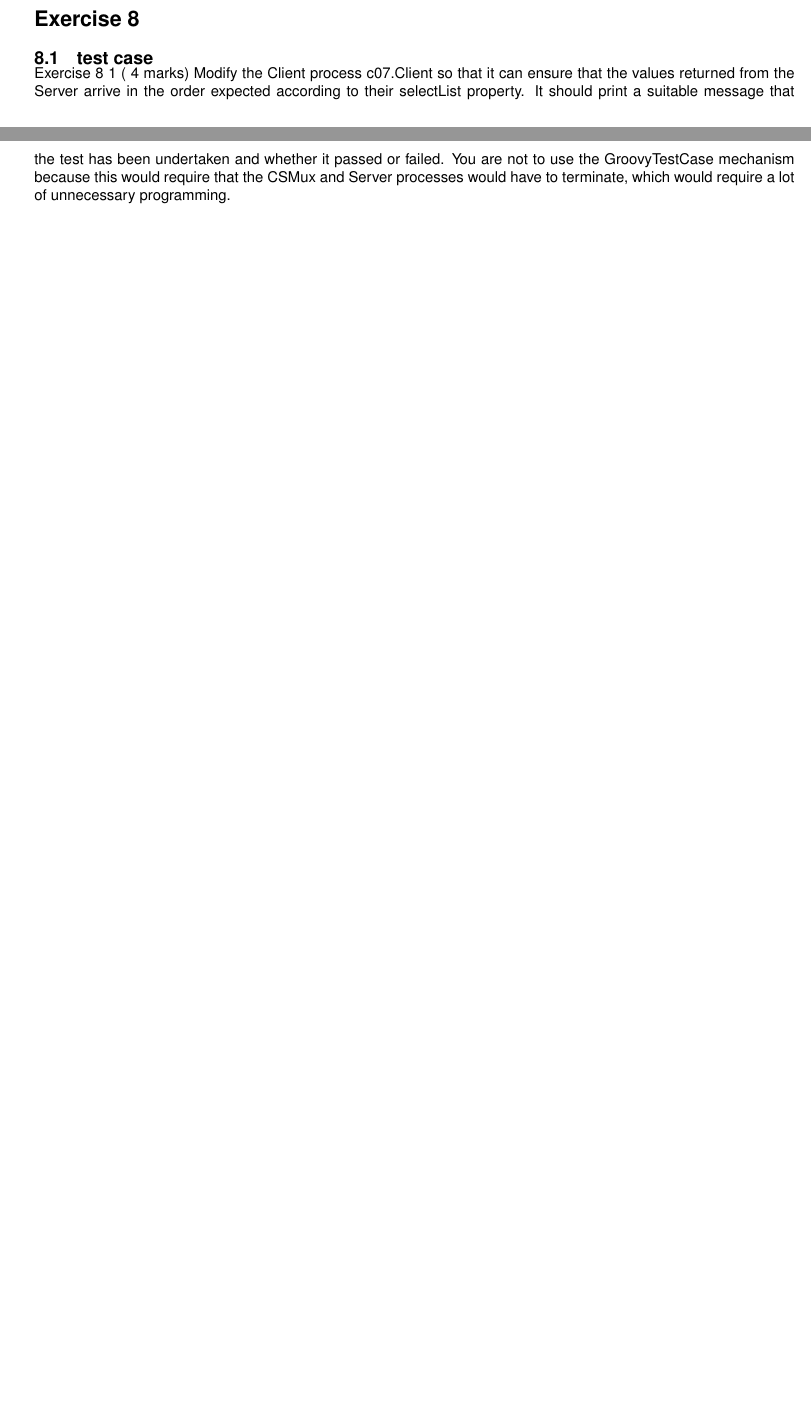
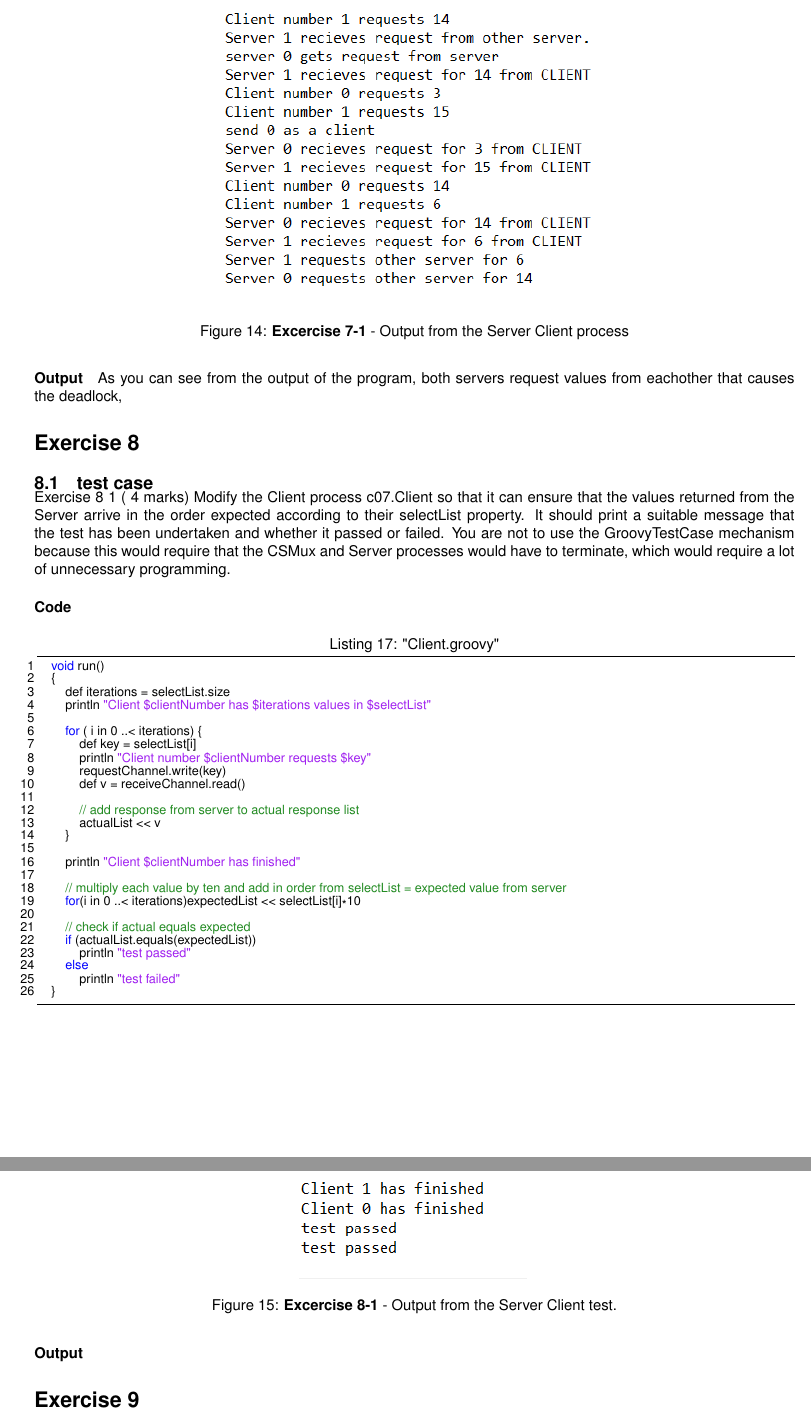
Before and after one commit to Zeeblur/FunPar, a LaTeX document (Report/report.tex): two parts of pages 8 and 9 of 9 before the commit and two parts of pages 10 and 11 of 11 after it, joined at a grey line, cut at the place of the change, the shorter picture padded with empty space. Compiled offline with pdfLaTeX.

Commit message:
More report work. Test failing?!

```diff
--- a/Report/report.tex
+++ b/Report/report.tex
@@ -472,6 +512,16 @@
 	   Exercise 7 1   (5 marks)
 	By placing print statements in the coding for the Server and Client processes see if you can determine the precise nature of the deadlock in the Client Server system.  You will probably find it useful to add a property to the Server process by which you can identify each Server.
 
+	\subparagraph{Output}
+
+
+	\figuremacro{H}{deadlock}{Excercise 7-1}{ -  Output from the Server Client process}{0.5}
+
+	As you can see from the output of the program,
+	both servers request values from eachother that causes the deadlock,
+
+
+
 
 	\setcounter{section}{8}
    \section*{Exercise 8}
@@ -482,7 +532,40 @@
    Exercise 8 1   ( 4 marks)
    Modify the Client process c07.Client so that it can ensure that the values returned from the Server arrive in the order expected according to their selectList property.  It should print a suitable message that the test has been undertaken and whether it passed or failed.  You are not to use the GroovyTestCase mechanism because this would require that the CSMux and Server processes would have to terminate, which would require a lot of unnecessary programming.
 
-   	\setcounter{section}{9}
+   \subparagraph{Code} \hfill
+   \begin{lstlisting} [caption = "Client.groovy"]
+   	void run()
+   	{
+   		def iterations = selectList.size
+   		println "Client $clientNumber has $iterations values in $selectList"
+
+   		for ( i in 0 ..< iterations) {
+   			def key = selectList[i]
+   			println "Client number $clientNumber requests $key"
+   			requestChannel.write(key)
+   			def v = receiveChannel.read()
+
+  	 		// add response from server to actual response list
+   			actualList << v
+   		}
+
+   		println "Client $clientNumber has finished"
+
+   		// multiply each value by ten and add in order from selectList = expected value from server
+   		for(i in 0 ..< iterations)expectedList << selectList[i]*10
+
+   		// check if actual equals expected
+   		if (actualList.equals(expectedList))
+   			println "test passed"
+   		else
+   			println "test failed"
+   	}\end{lstlisting}
+
+   \subparagraph{Output}
+
+  	\figuremacro{H}{testClient}{Excercise 8-1}{ -  Output from the Server Client test.}{0.3}
+
+   \setcounter{section}{9}
    \section*{Exercise 9}
 
    \setcounter{subsection}{0}
```
Also changed, not shown: Report/images/deadlock.png (added), Report/images/resetNum.png (added), Report/images/testClient.png (added), Report/report.pdf, Report/report.tex (48 more changed lines), 6 other files.
